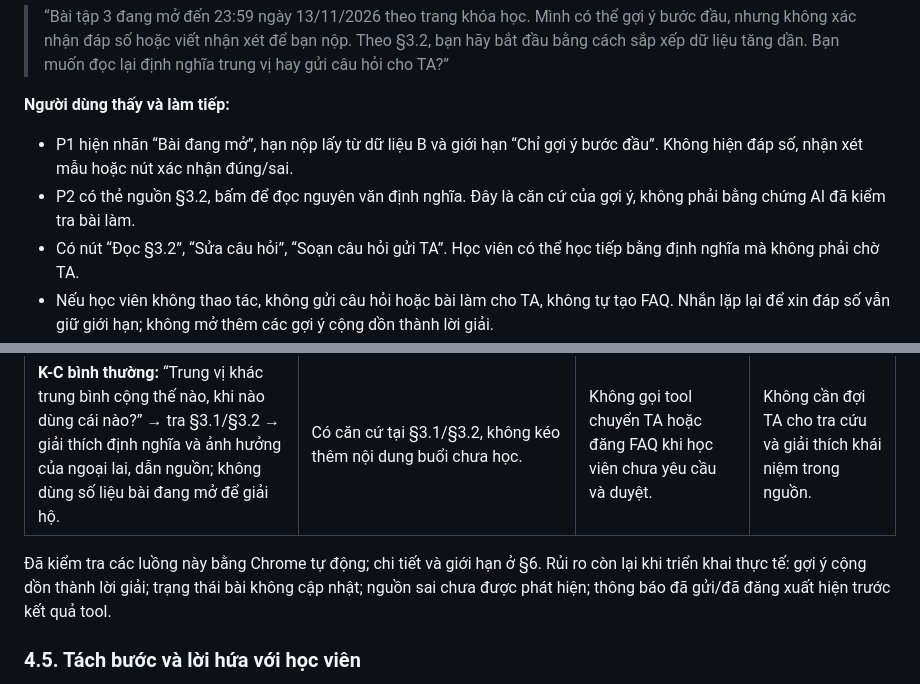
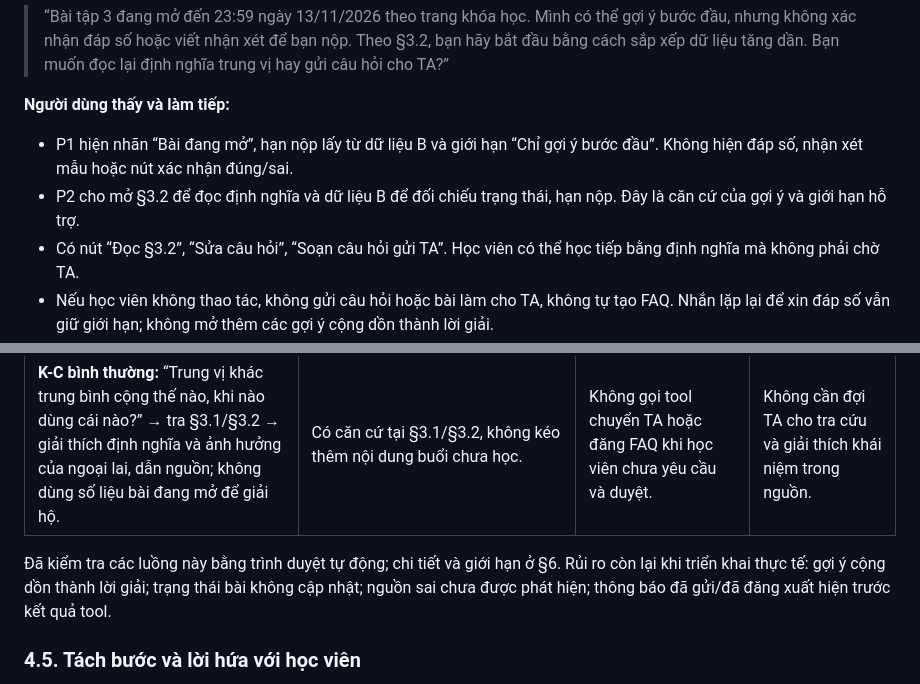
Before and after one commit to MinhTrannnnn/K5-L3B-Day05-T2-1311, a Markdown page: spec.md, 2 parts joined by grey strips. Drawn GitHub-style.

```diff
--- a/spec.md
+++ b/spec.md
@@ -80,7 +80,7 @@ So với ca dẫn “slide 12” không tồn tại, K-A và K-B khó cứu hơn
 **Người dùng thấy và làm tiếp:**
 
 - P1 hiện nhãn “Bài đang mở”, hạn nộp lấy từ dữ liệu B và giới hạn “Chỉ gợi ý bước đầu”. Không hiện đáp số, nhận xét mẫu hoặc nút xác nhận đúng/sai.
-- P2 có thẻ nguồn §3.2, bấm để đọc nguyên văn định nghĩa. Đây là căn cứ của gợi ý, không phải bằng chứng AI đã kiểm tra bài làm.
+- P2 cho mở §3.2 để đọc định nghĩa và dữ liệu B để đối chiếu trạng thái, hạn nộp. Đây là căn cứ của gợi ý và giới hạn hỗ trợ.
 - Có nút “Đọc §3.2”, “Sửa câu hỏi”, “Soạn câu hỏi gửi TA”. Học viên có thể học tiếp bằng định nghĩa mà không phải chờ TA.
 - Nếu học viên không thao tác, không gửi câu hỏi hoặc bài làm cho TA, không tự tạo FAQ. Nhắn lặp lại để xin đáp số vẫn giữ giới hạn; không mở thêm các gợi ý cộng dồn thành lời giải.
 
@@ -209,7 +209,7 @@ Không bắt buộc phải dùng đủ cả ba mức. Bốn tool hiện được
 | **K-B:** tra §3.3 → nêu câu đáng ngờ → đánh dấu cần xác minh trong chat → soạn yêu cầu TA → học viên duyệt → chưa đăng FAQ khi TA chưa duyệt. | Prototype cảnh báo câu đáng ngờ và chặn đăng trước duyệt. Bộ định tuyến tĩnh nhận ca §3.3 đã dựng, không chứng minh AI tự phát hiện mọi lỗi học liệu; cổng TA vẫn là biện pháp kiểm soát khi xuất bản. | Học viên xác nhận việc gửi; TA xác nhận việc đăng. Cả hai quyền không thay thế nhau. | Không chặn các mục học khác. FAQ đợi duyệt là có chủ đích vì ảnh hưởng cả lớp. |
 | **K-C bình thường:** “Trung vị khác trung bình cộng thế nào, khi nào dùng cái nào?” → tra §3.1/§3.2 → giải thích định nghĩa và ảnh hưởng của ngoại lai, dẫn nguồn; không dùng số liệu bài đang mở để giải hộ. | Có căn cứ tại §3.1/§3.2, không kéo thêm nội dung buổi chưa học. | Không gọi tool chuyển TA hoặc đăng FAQ khi học viên chưa yêu cầu và duyệt. | Không cần đợi TA cho tra cứu và giải thích khái niệm trong nguồn. |
 
-Đã kiểm tra các luồng này bằng Chrome tự động; chi tiết và giới hạn ở §6. Rủi ro còn lại khi triển khai thực tế: gợi ý cộng dồn thành lời giải; trạng thái bài không cập nhật; nguồn sai chưa được phát hiện; thông báo đã gửi/đã đăng xuất hiện trước kết quả tool.
+Đã kiểm tra các luồng này bằng trình duyệt tự động; chi tiết và giới hạn ở §6. Rủi ro còn lại khi triển khai thực tế: gợi ý cộng dồn thành lời giải; trạng thái bài không cập nhật; nguồn sai chưa được phát hiện; thông báo đã gửi/đã đăng xuất hiện trước kết quả tool.
 
 ### 4.5. Tách bước và lời hứa với học viên
 
```
Also changed, not shown: other parts of spec.md (+8 -8 lines), checks/RESULTS.md (+14 -12 lines), prototype/screenshots/01-hoc-vien-duyet-cau-hoi.png, prototype/screenshots/02-ta-kiem-tra-nguon-va-duyet-faq.png, 3 other files.
